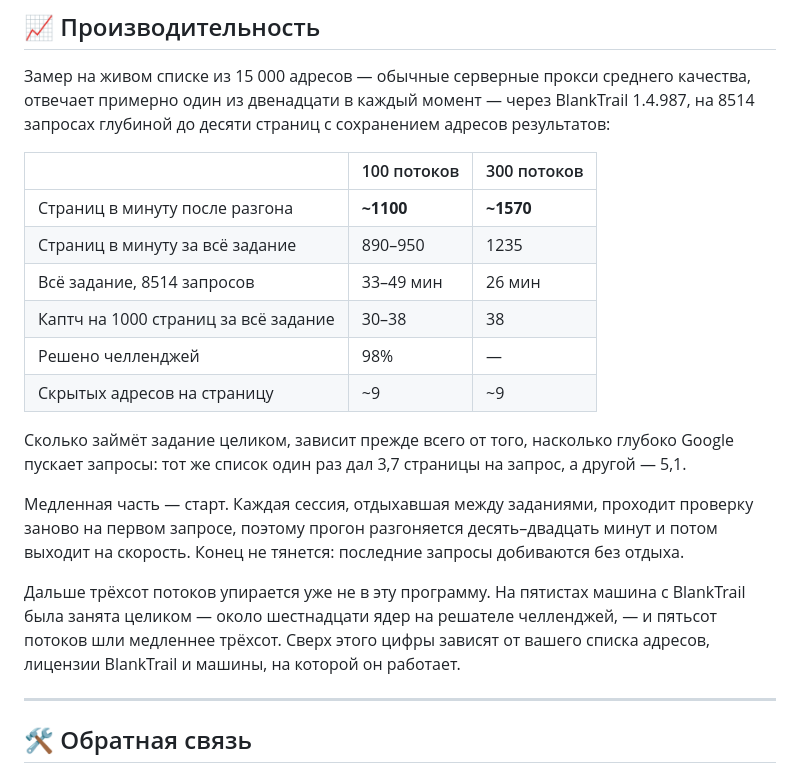
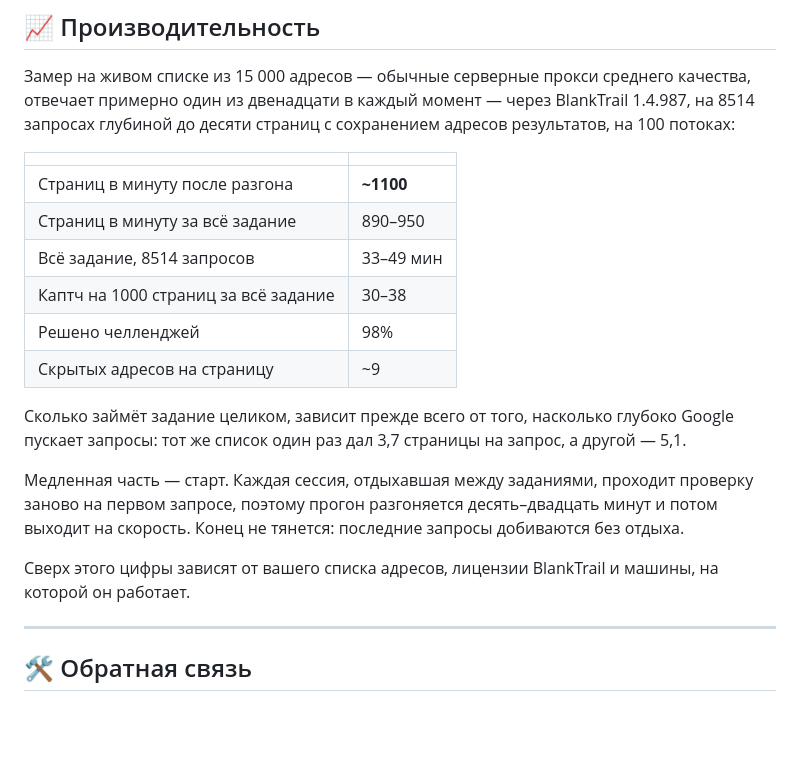
Before and after one commit to BlankTrail/google-serp-parser, a Markdown page: README.ru.md, the part around the change. Rendered like a GitHub page; blank space fills up the shorter version.

```diff
--- a/README.ru.md
+++ b/README.ru.md
@@ -885,16 +885,16 @@ go build -ldflags "-X github.com/blanktrail/google-serp-parser/internal/version.
 Замер на живом списке из 15 000 адресов — обычные серверные прокси среднего
 качества, отвечает примерно один из двенадцати в каждый момент — через
 BlankTrail 1.4.987, на 8514 запросах глубиной до десяти страниц с сохранением
-адресов результатов:
+адресов результатов, на 100 потоках:
 
-| | 100 потоков | 300 потоков |
-|---|---|---|
-| Страниц в минуту после разгона | **~1100** | **~1570** |
-| Страниц в минуту за всё задание | 890–950 | 1235 |
-| Всё задание, 8514 запросов | 33–49 мин | 26 мин |
-| Каптч на 1000 страниц за всё задание | 30–38 | 38 |
-| Решено челленджей | 98% | — |
-| Скрытых адресов на страницу | ~9 | ~9 |
+| | |
+|---|---|
+| Страниц в минуту после разгона | **~1100** |
+| Страниц в минуту за всё задание | 890–950 |
+| Всё задание, 8514 запросов | 33–49 мин |
+| Каптч на 1000 страниц за всё задание | 30–38 |
+| Решено челленджей | 98% |
+| Скрытых адресов на страницу | ~9 |
 
 Сколько займёт задание целиком, зависит прежде всего от того, насколько глубоко
 Google пускает запросы: тот же список один раз дал 3,7 страницы на запрос, а
@@ -905,10 +905,8 @@ Google пускает запросы: тот же список один раз
 минут и потом выходит на скорость. Конец не тянется: последние запросы
 добиваются без отдыха.
 
-Дальше трёхсот потоков упирается уже не в эту программу. На пятистах машина с
-BlankTrail была занята целиком — около шестнадцати ядер на решателе челленджей,
-— и пятьсот потоков шли медленнее трёхсот. Сверх этого цифры зависят от вашего
-списка адресов, лицензии BlankTrail и машины, на которой он работает.
+Сверх этого цифры зависят от вашего списка адресов, лицензии BlankTrail и
+машины, на которой он работает.
 
 ---
 
```
Also changed, not shown: README.md (+10 -13 lines).
